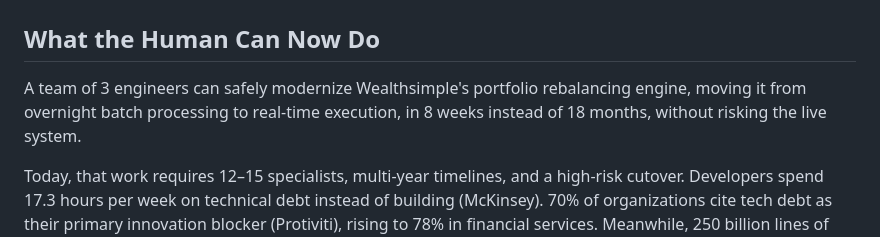
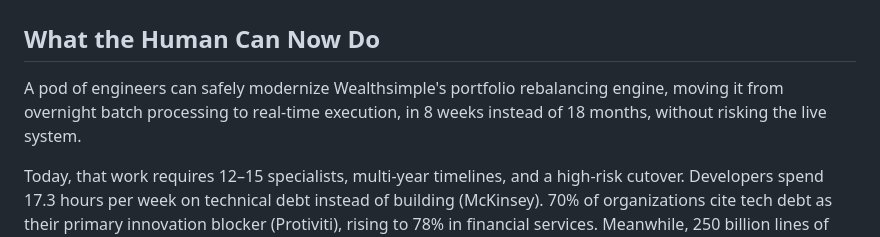
Before and after one commit to patvu7/initiative_zero, a Markdown page: Initiative_Zero.md, the part around the change. Rendered like a GitHub page.

Commit message:
Update terminology from 'team of 3 engineers' to 'pod of engineers'

```diff
--- a/Initiative_Zero.md
+++ b/Initiative_Zero.md
@@ -2,7 +2,7 @@
 
 ## What the Human Can Now Do
 
-A team of 3 engineers can safely modernize Wealthsimple's portfolio rebalancing engine, moving it from overnight batch processing to real-time execution, in 8 weeks instead of 18 months, without risking the live system.
+A pod of engineers can safely modernize Wealthsimple's portfolio rebalancing engine, moving it from overnight batch processing to real-time execution, in 8 weeks instead of 18 months, without risking the live system.
 
 Today, that work requires 12–15 specialists, multi-year timelines, and a high-risk cutover. Developers spend 17.3 hours per week on technical debt instead of building (McKinsey). 70% of organizations cite tech debt as their primary innovation blocker (Protiviti), rising to 78% in financial services. Meanwhile, 250 billion lines of COBOL remain in production worldwide, but the engineers who wrote them are retiring. Traditional migrations fail. Lift-and-shift just relocates problems, and line-by-line translation carries forward decades of debt.
 
```
